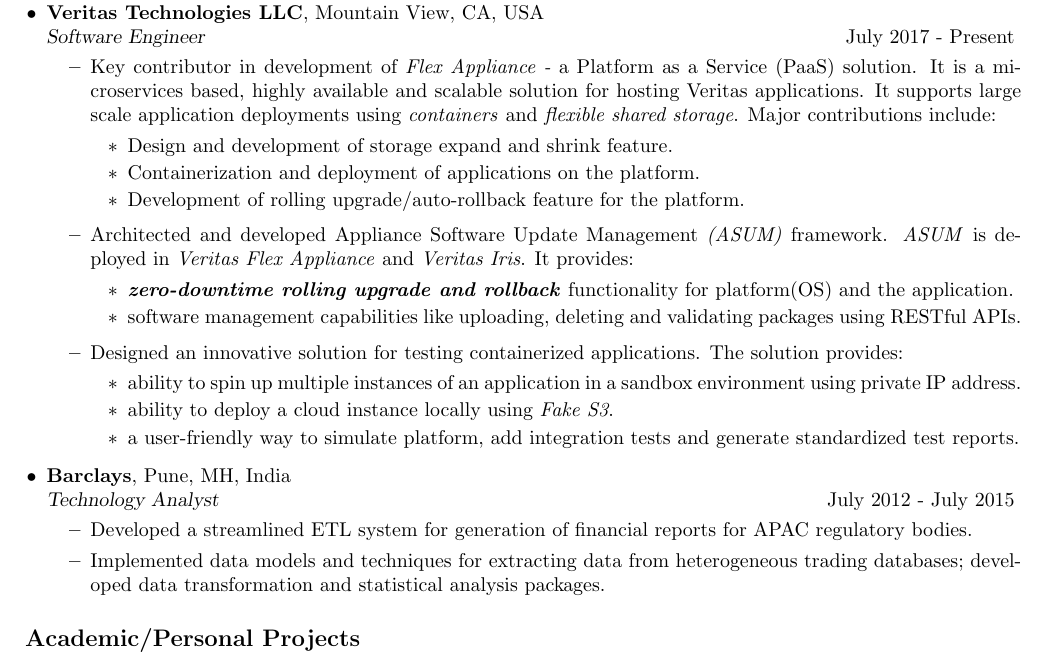
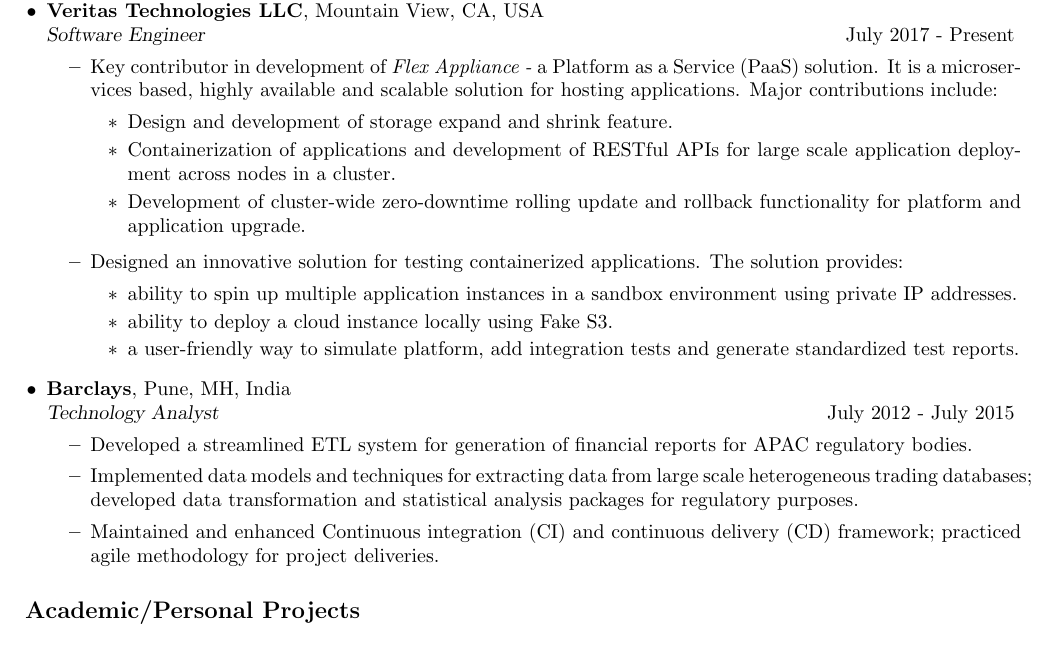
Before and after one commit to rohansadale/Resume, a LaTeX CV (resume_rohan_sadale.tex): part of the page, cut so that both start at the same text. Compiled offline with pdfLaTeX.

Commit message:
Updating projects and Veritas info

```diff
--- a/resume_rohan_sadale.tex
+++ b/resume_rohan_sadale.tex
@@ -84,23 +84,17 @@
 \vspace{-0.15cm}
 \begin{itemize}
 \setlength{\itemsep}{0.4em}%
-\item Key contributor in development of \textit{Flex Appliance -} a Platform as a Service (PaaS) solution. It is a microservices based, highly available and scalable solution for hosting Veritas applications. It supports large scale application deployments using \textit{containers} and \textit{flexible shared storage}. Major contributions include:
+\item Key contributor in development of \textit{Flex Appliance -} a Platform as a Service (PaaS) solution. It is a microservices based, highly available and scalable solution for hosting applications. Major contributions include:
 \begin{itemize}
 \item Design and development of storage expand and shrink feature.
-\item Containerization and deployment of applications on the platform.
-\item Development of rolling upgrade/auto-rollback feature for the platform.
-\end{itemize}
-
-\item Architected and developed Appliance Software Update Management \textit{(ASUM)} framework. \textit{ASUM} is deployed in \textit{Veritas Flex Appliance} and \textit{Veritas Iris}. It provides:
-\begin{itemize}
-\item \textbf{\textit {zero-downtime rolling upgrade and rollback}} functionality for platform(OS) and the application.
-\item software management capabilities like uploading, deleting and validating packages using RESTful APIs.
+\item Containerization of applications and development of RESTful APIs for large scale application deployment across nodes in a cluster.
+\item Development of cluster-wide zero-downtime rolling update and rollback functionality for platform and application upgrade.
 \end{itemize}
 
 \item Designed an innovative solution for testing containerized applications. The solution provides:
 \begin{itemize}
-\item ability to spin up multiple instances of an application in a sandbox environment using private IP address.
-\item ability to deploy a cloud instance locally using \textit{Fake S3}.
+\item ability to spin up multiple application instances in a sandbox environment using private IP addresses.
+\item ability to deploy a cloud instance locally using Fake S3.
 \item a user-friendly way to simulate platform, add integration tests and generate standardized test reports.
 \end{itemize}
 
@@ -112,7 +106,9 @@
 \begin{itemize}
 \setlength{\itemsep}{0.2em}%
 \item Developed a streamlined ETL system for generation of financial reports for APAC regulatory bodies.
-\item Implemented data models and techniques for extracting data from heterogeneous trading databases; developed data transformation and statistical analysis packages.
+\item Implemented data models and techniques for extracting data from large scale heterogeneous trading databases; developed data transformation and statistical analysis packages for regulatory purposes.
+\item Maintained and enhanced Continuous integration (CI) and continuous delivery (CD) framework; practiced agile methodology for project deliveries.
+
 \end{itemize}
 \end{itemize}
 
```
Also changed, not shown: resume_rohan_sadale.pdf.
